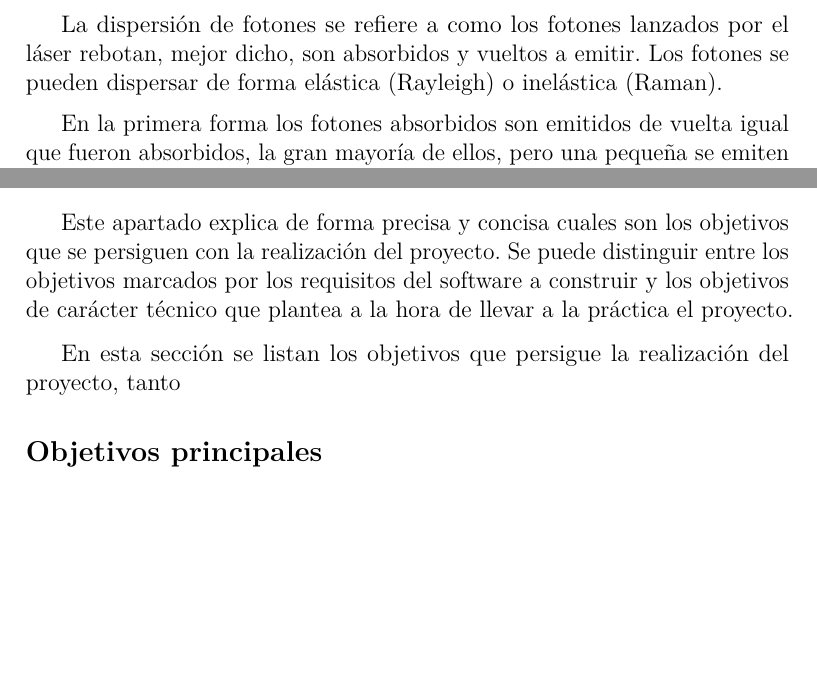
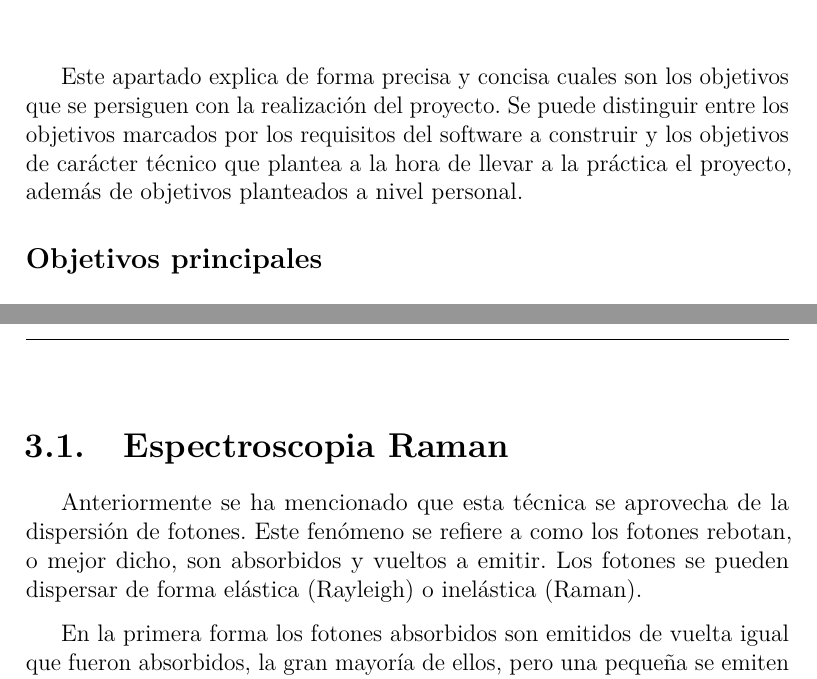
Before and after one commit to Engcompaulo/TFG-Visor-de-espectros, a LaTeX book (Documentación LaTeX/memoria.tex, which reads Documentación LaTeX/tex/1_Introduccion.tex, Documentación LaTeX/tex/2_Objetivos_del_proyecto.tex, Documentación LaTeX/tex/3_Conceptos_teoricos.tex): two parts of pages 13 and 17 of 36 before the commit and two parts of pages 15 and 17 of 34 after it, joined at a grey line, cut so that both start at the same text, the shorter picture padded with empty space. Compiled offline with pdfLaTeX.

Commit message:
#38 #80 Conceptos sobre Raman movidos

```diff
--- a/Documentación LaTeX/tex/1_Introduccion.tex
+++ b/Documentación LaTeX/tex/1_Introduccion.tex
@@ -3,11 +3,3 @@
 La espectroscopia Raman es una técnica espectroscópica basada en la dispersión
 inelástica de fotones, o dispersión Raman, de la luz monocromática disparada
 comúnmente desde un láser\cite{raman-basics}, generalmente en el rango de la luz
-visible o cercano al infrarrojo o ultravioleta\cite{wiki:raman-en}.
-
-La dispersión de fotones se refiere a como los fotones lanzados por el láser
-rebotan, mejor dicho, son absorbidos y vueltos a emitir. Los fotones se pueden
-dispersar de forma elástica (Rayleigh) o inelástica (Raman).
-
-En la primera forma los fotones absorbidos son emitidos de vuelta igual que
-fueron absorbidos, la gran mayoría de ellos, pero una pequeña se emiten
--- a/Documentación LaTeX/tex/2_Objetivos_del_proyecto.tex
+++ b/Documentación LaTeX/tex/2_Objetivos_del_proyecto.tex
@@ -3,10 +3,8 @@
 Este apartado explica de forma precisa y concisa cuales son los objetivos que se
 persiguen con la realización del proyecto. Se puede distinguir entre los
 objetivos marcados por los requisitos del software a construir y los objetivos
-de carácter técnico que plantea a la hora de llevar a la práctica el proyecto.
-
-En esta sección se listan los objetivos que persigue la realización del
-proyecto, tanto
+de carácter técnico que plantea a la hora de llevar a la práctica el proyecto,
+además de objetivos planteados a nivel personal.
 
 \subsection{Objetivos principales}
 \begin{itemize}
--- a/Documentación LaTeX/tex/3_Conceptos_teoricos.tex
+++ b/Documentación LaTeX/tex/3_Conceptos_teoricos.tex
@@ -1 +1,10 @@
 \capitulo{3}{Conceptos teóricos}
+
+\section{Espectroscopia Raman}\label{def:raman}
+Anteriormente se ha mencionado que esta técnica se aprovecha de la dispersión de
+fotones. Este fenómeno se refiere a como los fotones rebotan, o mejor dicho, son
+absorbidos y vueltos a emitir. Los fotones se pueden
+dispersar de forma elástica (Rayleigh) o inelástica (Raman).
+
+En la primera forma los fotones absorbidos son emitidos de vuelta igual que
+fueron absorbidos, la gran mayoría de ellos, pero una pequeña se emiten
@@ -1,0 +20 @@
+\imagen{dispersion-raman}{Representración de la dispersión de
```
Also changed, not shown: Documentación LaTeX/memoria.pdf, Documentación LaTeX/tex/1_Introduccion.tex (26 more changed lines), Documentación LaTeX/tex/3_Conceptos_teoricos.tex (22 more changed lines).
